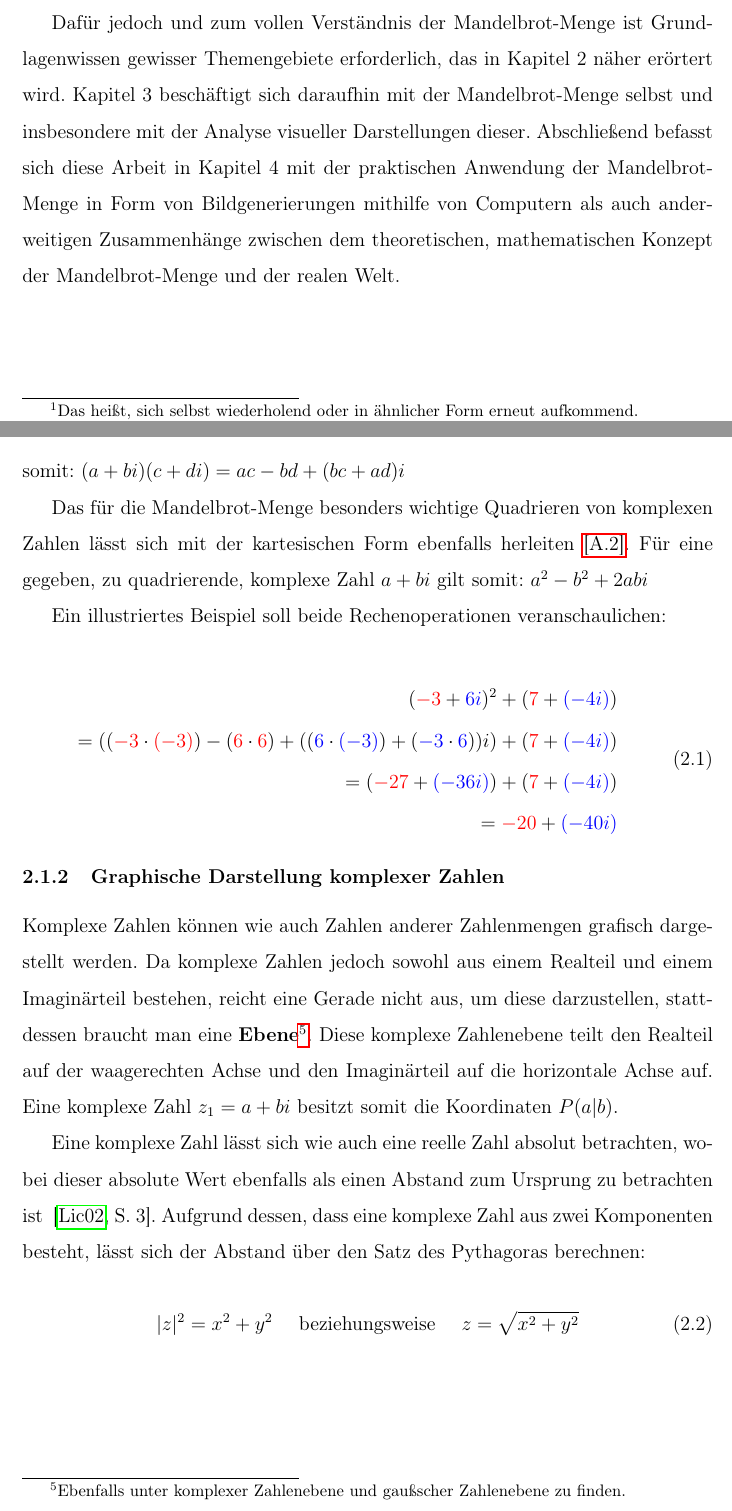
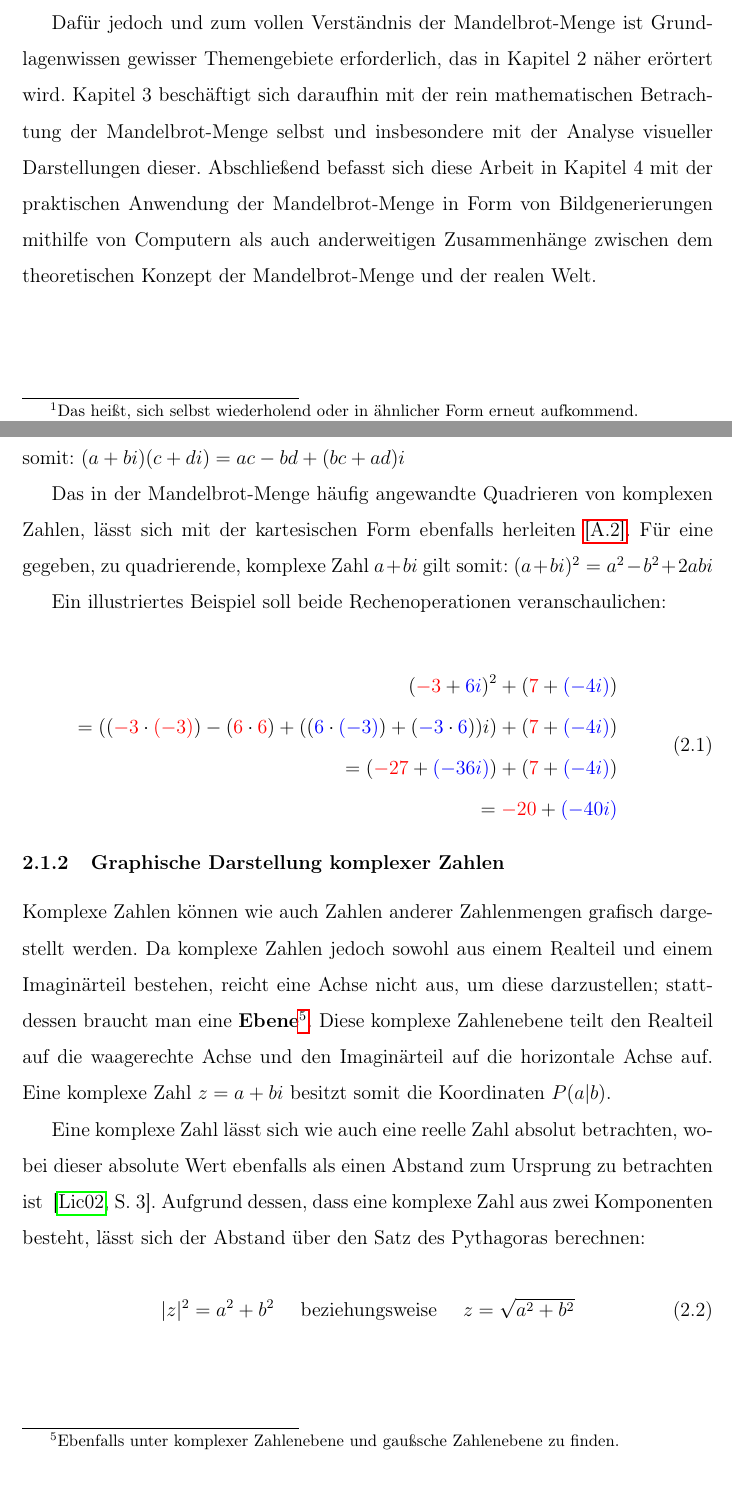
Before and after one commit to cderszteler/facharbeit, a LaTeX document (src/main.tex, which reads src/sections/introduction.tex, src/sections/priorKnowledge/complexNumbers.tex): two parts of pages 3 and 5 of 16, joined at a grey line, cut so that both start at the same text, the shorter picture padded with empty space. Compiled offline with pdfLaTeX.

Commit message:
Add small textual improvements

```diff
--- a/src/sections/introduction.tex
+++ b/src/sections/introduction.tex
@@ -25,9 +25,9 @@ und vielem weiteren beschäftigt sich diese Arbeit.
 
 Dafür jedoch und zum vollen Verständnis der Mandelbrot-Menge ist Grundlagenwissen
 gewisser Themengebiete erforderlich, das in Kapitel 2 näher erörtert wird.
-Kapitel 3 beschäftigt sich daraufhin mit der Mandelbrot-Menge selbst und insbesondere
-mit der Analyse visueller Darstellungen dieser.
+Kapitel 3 beschäftigt sich daraufhin mit der rein mathematischen Betrachtung der
+Mandelbrot-Menge selbst und insbesondere mit der Analyse visueller Darstellungen dieser.
 Abschließend befasst sich diese Arbeit in Kapitel 4 mit der praktischen Anwendung
 der Mandelbrot-Menge in Form von Bildgenerierungen mithilfe von Computern als auch
-anderweitigen Zusammenhänge zwischen dem theoretischen, mathematischen Konzept
+anderweitigen Zusammenhänge zwischen dem theoretischen Konzept
 der Mandelbrot-Menge und der realen Welt.
--- a/src/sections/priorKnowledge/complexNumbers.tex
+++ b/src/sections/priorKnowledge/complexNumbers.tex
@@ -31,10 +33,10 @@ ein negatives, aber reales Produkt.
 Wie in \hyperref[app:1]{A.1} gezeigt, gilt somit:
 $ (a + bi)(c + di) = ac - bd + (bc + ad)i $
 
-Das für die Mandelbrot-Menge besonders wichtige Quadrieren von komplexen Zahlen
+Das in der Mandelbrot-Menge häufig angewandte Quadrieren von komplexen Zahlen,
 lässt sich mit der kartesischen Form ebenfalls herleiten \hyperref[app:2]{[A.2]}.
 Für eine gegeben, zu quadrierende, komplexe Zahl $a + bi$ gilt somit:
-$a^2 - b^2 + 2abi$
+$(a + bi)^2 = a^2 - b^2 + 2abi$
 
 
 Ein illustriertes Beispiel soll beide Rechenoperationen veranschaulichen:
@@ -63,13 +65,13 @@ Ein illustriertes Beispiel soll beide Rechenoperationen veranschaulichen:
 Komplexe Zahlen können wie auch Zahlen anderer Zahlenmengen grafisch
 dargestellt werden.
 Da komplexe Zahlen jedoch sowohl aus einem Realteil und einem Imagin\"arteil
-bestehen, reicht eine Gerade nicht aus, um diese darzustellen, stattdessen
-braucht man eine \textbf{Ebene}\footnote{
-  Ebenfalls unter komplexer Zahlenebene und gaußscher Zahlenebene zu finden.
+bestehen, reicht eine Achse nicht aus, um diese darzustellen;
+stattdessen braucht man eine \textbf{Ebene}\footnote{
+  Ebenfalls unter komplexer Zahlenebene und gaußsche Zahlenebene zu finden.
 }.
-Diese komplexe Zahlenebene teilt den Realteil auf der waagerechten Achse und
+Diese komplexe Zahlenebene teilt den Realteil auf die waagerechte Achse und
 den Imagin\"arteil auf die horizontale Achse auf.
-Eine komplexe Zahl $z_1 = a + bi$ besitzt somit die Koordinaten $ P(a|b)$.
+Eine komplexe Zahl $z = a + bi$ besitzt somit die Koordinaten $ P(a|b)$.
 
 
 Eine komplexe Zahl lässt sich wie auch eine reelle Zahl absolut betrachten, wobei
@@ -79,11 +81,11 @@ Aufgrund dessen, dass eine komplexe Zahl aus zwei Komponenten besteht, lässt si
 der Abstand über den Satz des Pythagoras berechnen:
 
 \begin{equation}\label{eq:absolute-complex-number}
-  |z|^2 = x^2 + y^2
+  |z|^2 = a^2 + b^2
   \quad
   \text{ beziehungsweise }
   \quad
-  z = \sqrt{x^2 + y^2}
+  z = \sqrt{a^2 + b^2}
 \end{equation}
 
 \begin{figure}[H]\label{fig:complex-numbers-figure-example}
```
Also changed, not shown: src/sections/priorKnowledge/priorKnowledge.tex (+1 -1 lines), src/sections/theoreticalFoundation/definition.tex (+6 -5 lines), src/sections/theoreticalFoundation/graphicalAnalysis.tex (+12 -11 lines), src/sections/theoreticalFoundation/theoreticalFoundation.tex (+1 -1 lines), out/main.pdf (added), src/sections/introduction.tex (6 more changed lines), src/sections/priorKnowledge/complexNumbers.tex (6 more changed lines).
